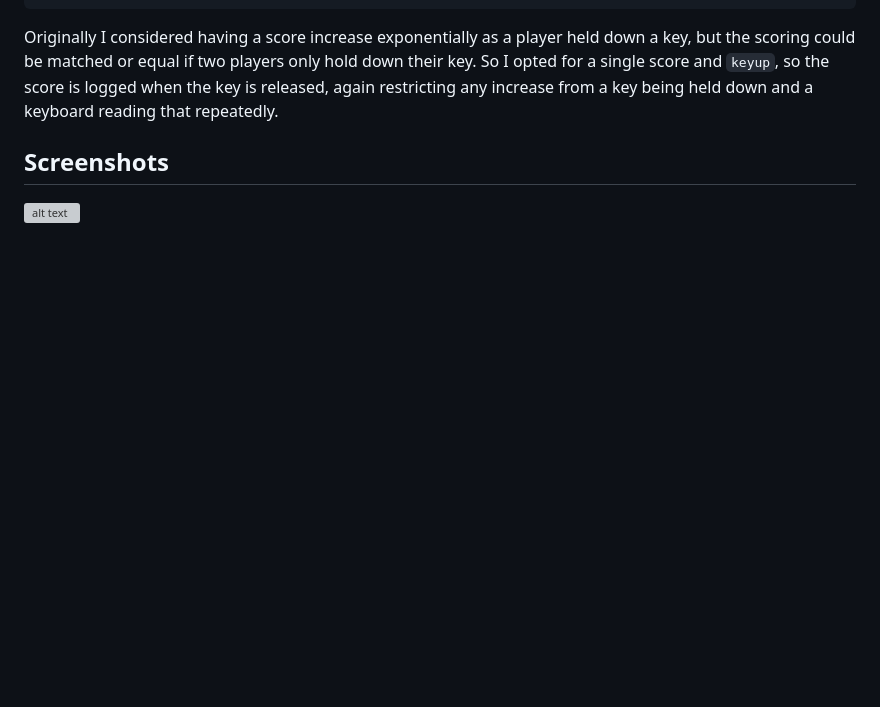
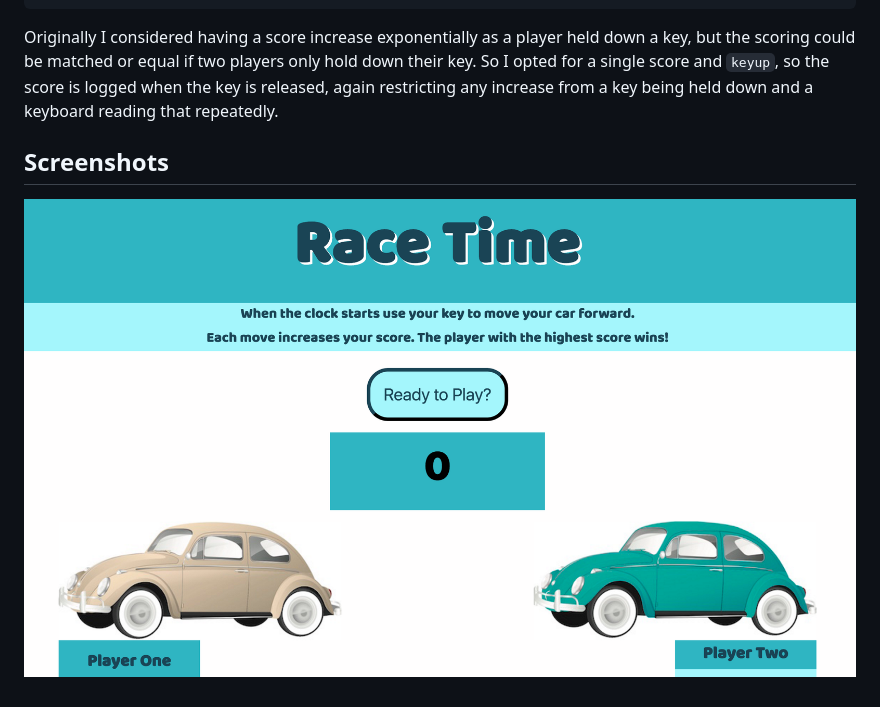
Before and after one commit to sfnewzgirl/project0-racing-game, a Markdown page: README.md, the part around the change. Drawn GitHub-style; pictures changed too: race-time-screenshot.png (added); blank space fills up the shorter version; grey boxes are pictures that could not be loaded.

Commit message:
adds screenshot to README

````diff
--- a/README.md
+++ b/README.md
@@ -87,4 +87,4 @@ function raceClock() {
 Originally I considered having a score increase exponentially as a player held down a key, but the scoring could be matched or equal if two players only hold down their key. So I opted for a single score and ```keyup```, so the score is logged when the key is released, again restricting any increase from a key being held down and a keyboard reading that repeatedly.
 ## Screenshots
 
-![alt text](???.png)
+![alt text](race-time-screenshot.png)
````
